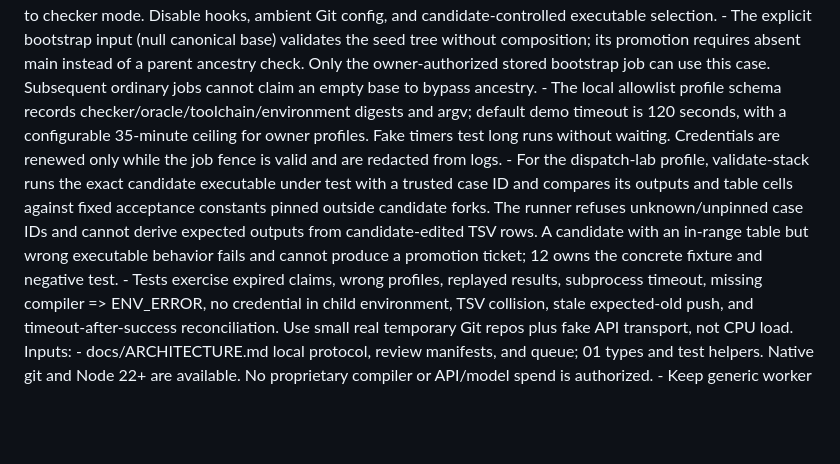
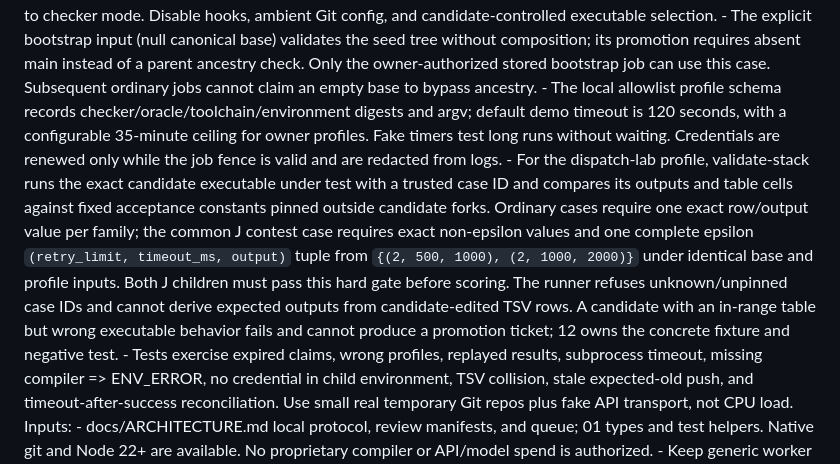
Before and after one commit to seb-patron/concord, a Markdown page: docs/specs/05-checker-runners.md, the part around the change. Rendered like a GitHub page; blank space fills up the shorter version.

```diff
--- a/docs/specs/05-checker-runners.md
+++ b/docs/specs/05-checker-runners.md
@@ -15,7 +15,7 @@ Goal:
     - Promoter mode never executes source or checkers. It verifies the ticket and commit ancestry, applies an explicit expected-old Git push, and reports readback. Checker processes receive no canonical credentials; promoter credentials are unavailable to checker mode. Disable hooks, ambient Git config, and candidate-controlled executable selection.
     - The explicit bootstrap input (null canonical base) validates the seed tree without composition; its promotion requires absent main instead of a parent ancestry check. Only the owner-authorized stored bootstrap job can use this case. Subsequent ordinary jobs cannot claim an empty base to bypass ancestry.
     - The local allowlist profile schema records checker/oracle/toolchain/environment digests and argv; default demo timeout is 120 seconds, with a configurable 35-minute ceiling for owner profiles. Fake timers test long runs without waiting. Credentials are renewed only while the job fence is valid and are redacted from logs.
-    - For the dispatch-lab profile, validate-stack runs the exact candidate executable under test with a trusted case ID and compares its outputs and table cells against fixed acceptance constants pinned outside candidate forks. The runner refuses unknown/unpinned case IDs and cannot derive expected outputs from candidate-edited TSV rows. A candidate with an in-range table but wrong executable behavior fails and cannot produce a promotion ticket; 12 owns the concrete fixture and negative test.
+    - For the dispatch-lab profile, validate-stack runs the exact candidate executable under test with a trusted case ID and compares its outputs and table cells against fixed acceptance constants pinned outside candidate forks. Ordinary cases require one exact row/output value per family; the common J contest case requires exact non-epsilon values and one complete epsilon `(retry_limit, timeout_ms, output)` tuple from `{(2, 500, 1000), (2, 1000, 2000)}` under identical base and profile inputs. Both J children must pass this hard gate before scoring. The runner refuses unknown/unpinned case IDs and cannot derive expected outputs from candidate-edited TSV rows. A candidate with an in-range table but wrong executable behavior fails and cannot produce a promotion ticket; 12 owns the concrete fixture and negative test.
     - Tests exercise expired claims, wrong profiles, replayed results, subprocess timeout, missing compiler => ENV_ERROR, no credential in child environment, TSV collision, stale expected-old push, and timeout-after-success reconciliation. Use small real temporary Git repos plus fake API transport, not CPU load.
   Inputs:
     - docs/ARCHITECTURE.md local protocol, review manifests, and queue; 01 types and test helpers. Native git and Node 22+ are available. No proprietary compiler or API/model spend is authorized.
```
Also changed, not shown: docs/DEMO.md (+2 -2 lines), docs/specs/12-demo-and-deploy.md (+2 -2 lines).
